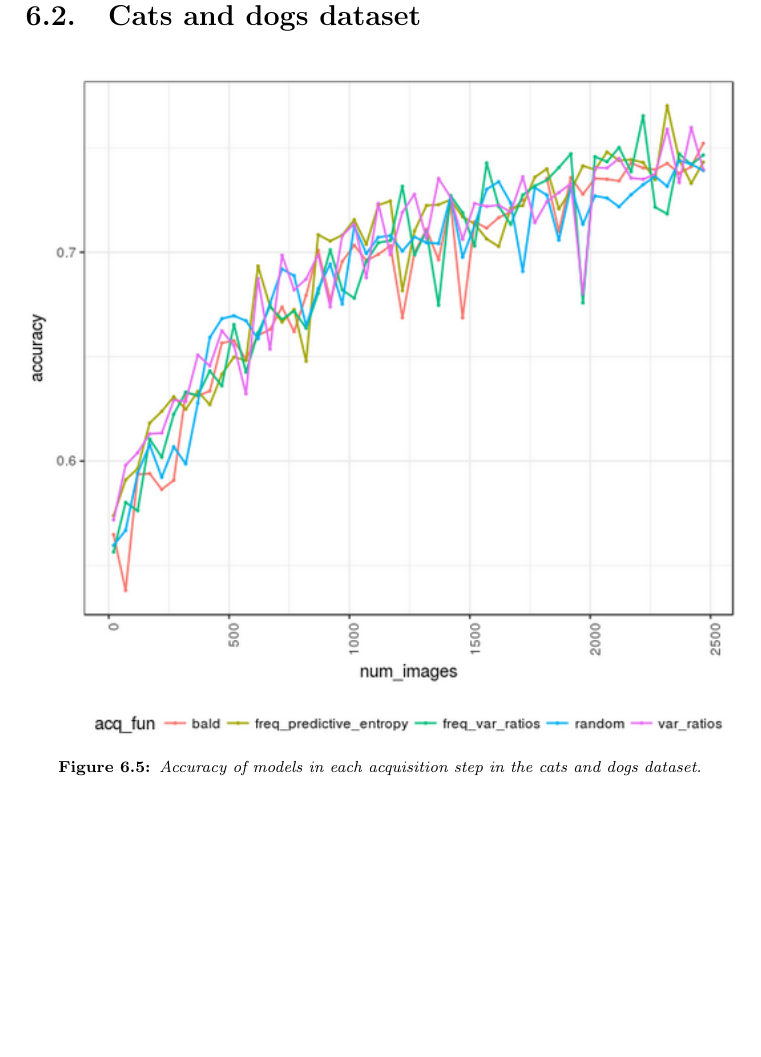
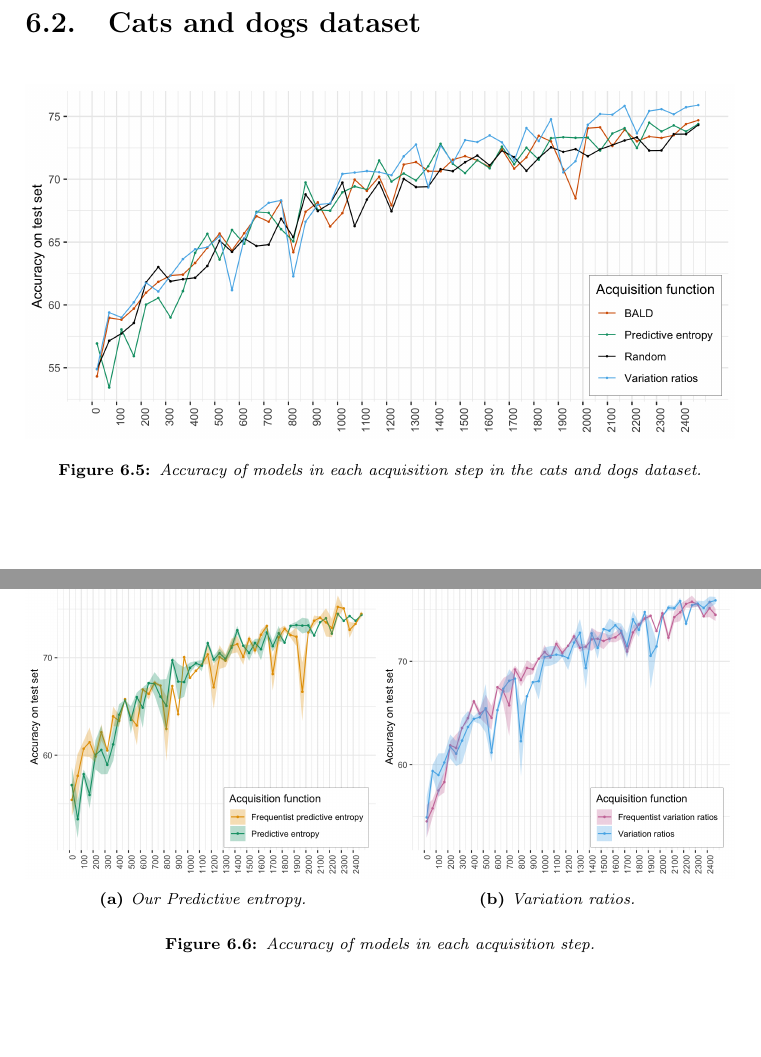
Before and after one commit to mariobecerra/computer_science_msc_dissertation, a LaTeX thesis (latex/msc_thesis.tex, which reads latex/Chapters/results.tex): part of page 67 of 75 before the commit and two parts of pages 67 and 68 of 76 after it, the two joined at a grey line, cut so that both start at the same text. Compiled offline with pdfLaTeX.

Commit message:
Update cats and dogs accuracies

```diff
--- a/latex/Chapters/results.tex
+++ b/latex/Chapters/results.tex
@@ -71,10 +71,44 @@ Figure \ref{fig:mnist_var_ratios_AL} shows the results of the variation ratios a
 
 \begin{figure}[H]
     \centering
-    \includegraphics[width=\textwidth]{cats_dogs_accuracy.png}
+    \includegraphics[width=\textwidth]{cats_dogs_accuracies_bayesian}
     \caption{Accuracy of models in each acquisition step in the cats and dogs dataset.}
-    \label{fig:cats_dogs_comparison_active_learning_random}
+    \label{fig:cats_dogs_accuracies_bayesian}
 \end{figure}
+
+
+
+\begin{figure}[H]
+    \centering
+    \subfloat[Our Predictive entropy.]{\includegraphics[width=0.5\textwidth]{cats_dogs_accuracies_pred_ent_ribbon}}
+    \hfill
+    \subfloat[Variation ratios.]{\includegraphics[width=0.5\textwidth]{cats_dogs_accuracies_var_ratios_ribbon}}
+    \caption{Accuracy of models in each acquisition step.}
+    \label{fig:cats_dogs_bayesian_vs_freq}
+\end{figure}
+
+% \begin{figure}[H]
+%     \centering
+%     \includegraphics[width=\textwidth]{cats_dogs_accuracies_pred_ent_ribbon}
+%     \caption{Accuracy of models in each acquisition step in the cats and dogs dataset.}
+%     \label{fig:cats_dogs_accuracies_pred_ent_ribbon}
+% \end{figure}
+%
+%
+%
+% \begin{figure}[H]
+%     \centering
+%     \includegraphics[width=\textwidth]{cats_dogs_accuracies_var_ratios_ribbon}
+%     \caption{Accuracy of models in each acquisition step in the cats and dogs dataset.}
+%     \label{fig:cats_dogs_accuracies_var_ratios_ribbon}
+% \end{figure}
+
+% \begin{figure}[H]
+%     \centering
+%     \includegraphics[width=\textwidth]{cats_dogs_accuracy.png}
+%     \caption{Accuracy of models in each acquisition step in the cats and dogs dataset.}
+%     \label{fig:cats_dogs_comparison_active_learning_random}
+% \end{figure}
 
 
 \section{CIFAR-10 dataset}
```
Also changed, not shown: latex/Figures/aaa_old_cats_dogs_accuracy.png (renamed from latex/Figures/cats_dogs_accuracy.png), latex/Figures/cats_dogs_accuracies_bayesian.png (added), latex/Figures/cats_dogs_accuracies_pred_ent_ribbon.png (added), latex/Figures/cats_dogs_accuracies_var_ratios_ribbon.png (added).
